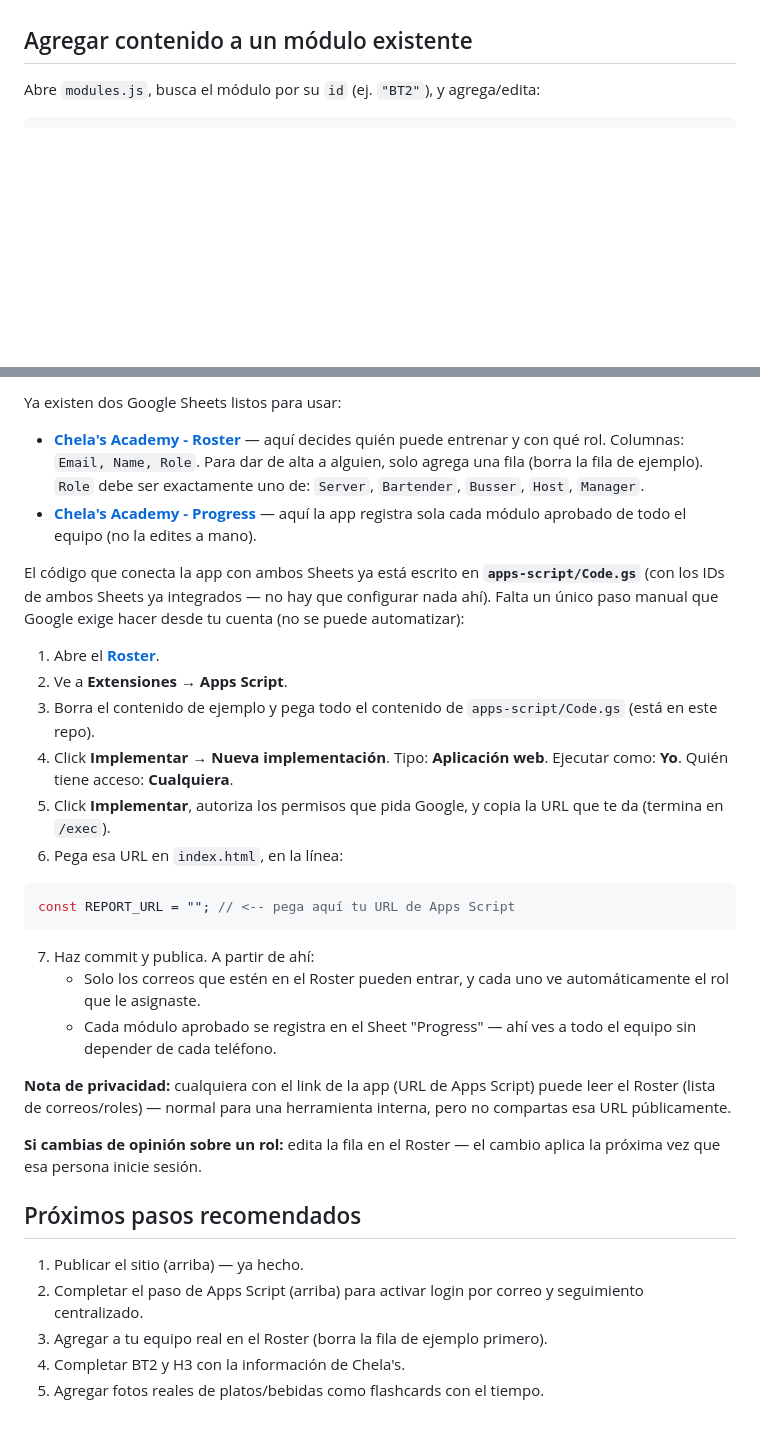
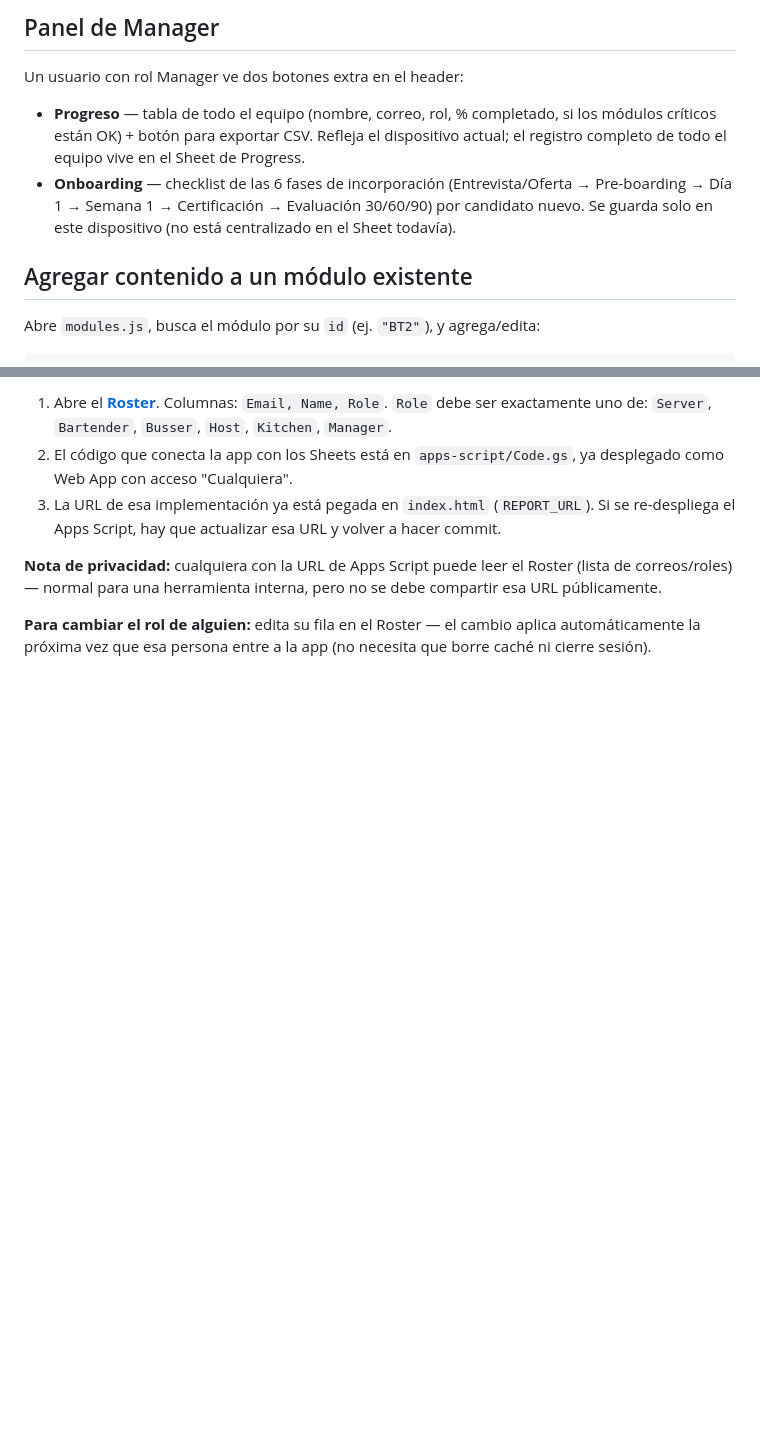
Before and after one commit to chelasbeergarden-spec/chelas-academy, a Markdown page: README.md, 2 parts joined by grey strips. GitHub-like rendering; blank space fills up the shorter version.

````diff
--- a/README.md
+++ b/README.md
@@ -26,3 +48,9 @@ App de entrenamiento gratuita, bilingüe (ES/EN), gamificada por dominio (master
+## Panel de Manager
+
+Un usuario con rol Manager ve dos botones extra en el header:
+
+- **Progreso** — tabla de todo el equipo (nombre, correo, rol, % completado, si los módulos críticos están OK) + botón para exportar CSV. Refleja el dispositivo actual; el registro completo de todo el equipo vive en el Sheet de Progress.
+- **Onboarding** — checklist de las 6 fases de incorporación (Entrevista/Oferta → Pre-boarding → Día 1 → Semana 1 → Certificación → Evaluación 30/60/90) por candidato nuevo. Se guarda solo en este dispositivo (no está centralizado en el Sheet todavía).
 
 ## Agregar contenido a un módulo existente
 
@@ -67,34 +134,8 @@ Actualiza esos módulos en `modules.js` en cuanto tengas la información.
 
-Ya existen dos Google Sheets listos para usar:
+1. Abre el **[Roster](https://docs.google.com/spreadsheets/d/1FnZPgj779euovst35DYaSJSeubyAOGFBtwOp3t3v5IQ/edit)**. Columnas: `Email, Name, Role`. `Role` debe ser exactamente uno de: `Server`, `Bartender`, `Busser`, `Host`, `Kitchen`, `Manager`.
+2. El código que conecta la app con los Sheets está en `apps-script/Code.gs`, ya desplegado como Web App con acceso "Cualquiera".
+3. La URL de esa implementación ya está pegada en `index.html` (`REPORT_URL`). Si se re-despliega el Apps Script, hay que actualizar esa URL y volver a hacer commit.
 
-- **[Chela's Academy - Roster](https://docs.google.com/spreadsheets/d/1FnZPgj779euovst35DYaSJSeubyAOGFBtwOp3t3v5IQ/edit)** — aquí decides quién puede entrenar y con qué rol. Columnas: `Email, Name, Role`. Para dar de alta a alguien, solo agrega una fila (borra la fila de ejemplo). `Role` debe ser exactamente uno de: `Server`, `Bartender`, `Busser`, `Host`, `Manager`.
-- **[Chela's Academy - Progress](https://docs.google.com/spreadsheets/d/1X6vdkUoIZLdJbb332zgHJx8yV74EpRIrppWrDYG8lNY/edit)** — aquí la app registra sola cada módulo aprobado de todo el equipo (no la edites a mano).
+**Nota de privacidad:** cualquiera con la URL de Apps Script puede leer el Roster (lista de correos/roles) — normal para una herramienta interna, pero no se debe compartir esa URL públicamente.
 
-El código que conecta la app con ambos Sheets ya está escrito en **`apps-script/Code.gs`** (con los IDs de ambos Sheets ya integrados — no hay que configurar nada ahí). Falta un único paso manual que Google exige hacer desde tu cuenta (no se puede automatizar):
-
-1. Abre el **[Roster](https://docs.google.com/spreadsheets/d/1FnZPgj779euovst35DYaSJSeubyAOGFBtwOp3t3v5IQ/edit)**.
-2. Ve a **Extensiones → Apps Script**.
-3. Borra el contenido de ejemplo y pega todo el contenido de `apps-script/Code.gs` (está en este repo).
-4. Click **Implementar → Nueva implementación**. Tipo: **Aplicación web**. Ejecutar como: **Yo**. Quién tiene acceso: **Cualquiera**.
-5. Click **Implementar**, autoriza los permisos que pida Google, y copia la URL que te da (termina en `/exec`).
-6. Pega esa URL en `index.html`, en la línea:
-
-```javascript
-const REPORT_URL = ""; // <-- pega aquí tu URL de Apps Script
-```
-
-7. Haz commit y publica. A partir de ahí:
-   - Solo los correos que estén en el Roster pueden entrar, y cada uno ve automáticamente el rol que le asignaste.
-   - Cada módulo aprobado se registra en el Sheet "Progress" — ahí ves a todo el equipo sin depender de cada teléfono.
-
-**Nota de privacidad:** cualquiera con el link de la app (URL de Apps Script) puede leer el Roster (lista de correos/roles) — normal para una herramienta interna, pero no compartas esa URL públicamente.
-
-**Si cambias de opinión sobre un rol:** edita la fila en el Roster — el cambio aplica la próxima vez que esa persona inicie sesión.
-
-## Próximos pasos recomendados
-
-1. Publicar el sitio (arriba) — ya hecho.
-2. Completar el paso de Apps Script (arriba) para activar login por correo y seguimiento centralizado.
-3. Agregar a tu equipo real en el Roster (borra la fila de ejemplo primero).
-4. Completar BT2 y H3 con la información de Chela's.
-5. Agregar fotos reales de platos/bebidas como flashcards con el tiempo.
+**Para cambiar el rol de alguien:** edita su fila en el Roster — el cambio aplica automáticamente la próxima vez que esa persona entre a la app (no necesita que borre caché ni cierre sesión).
````
Also changed, not shown: other parts of README.md (+87 -26 lines).
